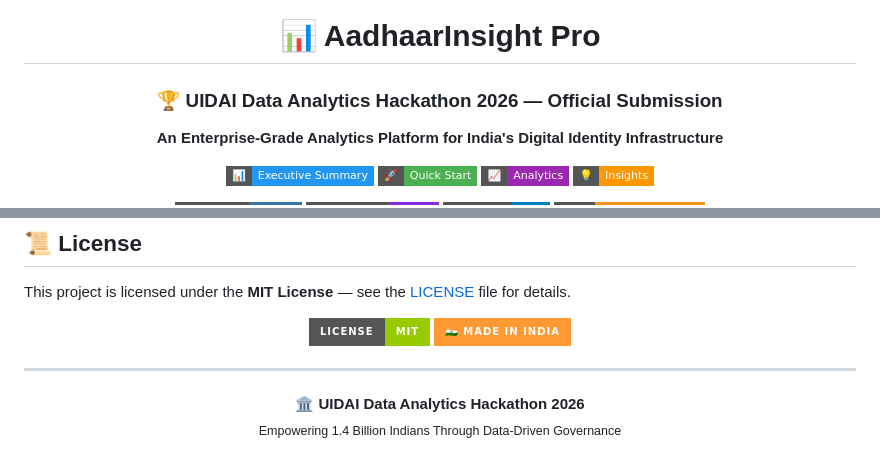
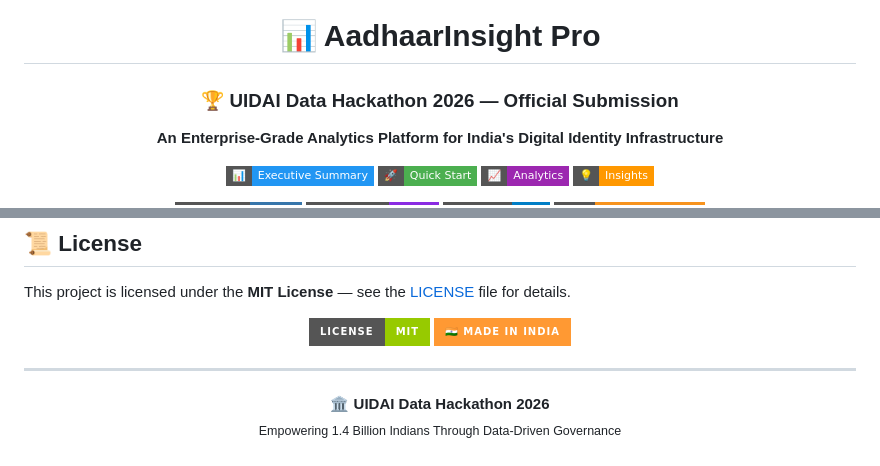
Before and after one commit to TyphoonCoder2007/UIDAI_DATA_HACKATHON_2026_NIRMALYAGHOSH, a Markdown page: README.md, 2 parts joined by grey strips. Drawn GitHub-style; badges without logos.

Commit message:
Changed 'UIDAI Data Analytics Hackathon 2026' to 'UIDAI Data Hackathon 2026'

```diff
--- a/README.md
+++ b/README.md
@@ -8,7 +8,7 @@
 
 
 <h3 align="center">
-  🏆 UIDAI Data Analytics Hackathon 2026 — Official Submission
+  🏆 UIDAI Data Hackathon 2026 — Official Submission
 </h3>
 
 <p align="center">
@@ -390,6 +390,6 @@ This project is licensed under the **MIT License** — see the [LICENSE](LICENSE
 ---
 
 <p align="center">
-  <strong>🏛️ UIDAI Data Analytics Hackathon 2026</strong><br/>
+  <strong>🏛️ UIDAI Data Hackathon 2026</strong><br/>
   <sub>Empowering 1.4 Billion Indians Through Data-Driven Governance</sub>
 </p>
```
